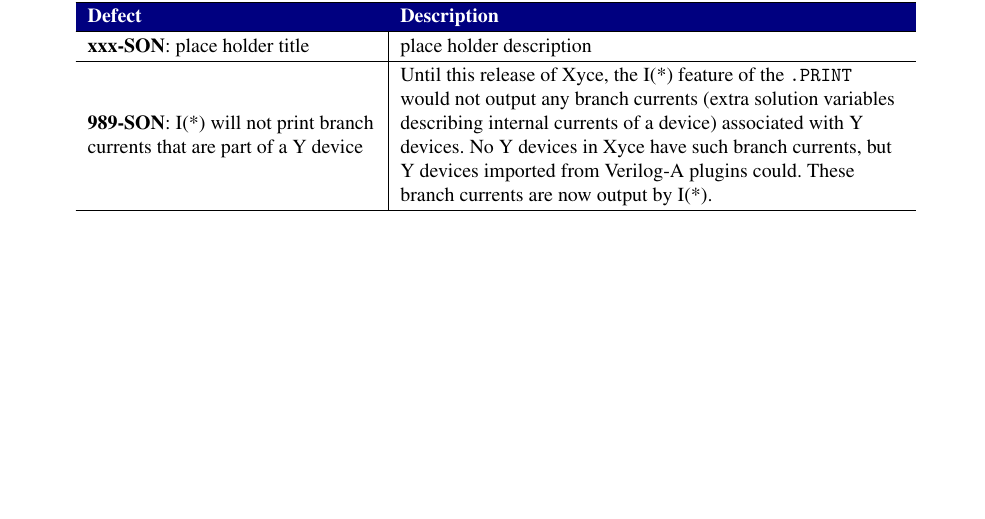
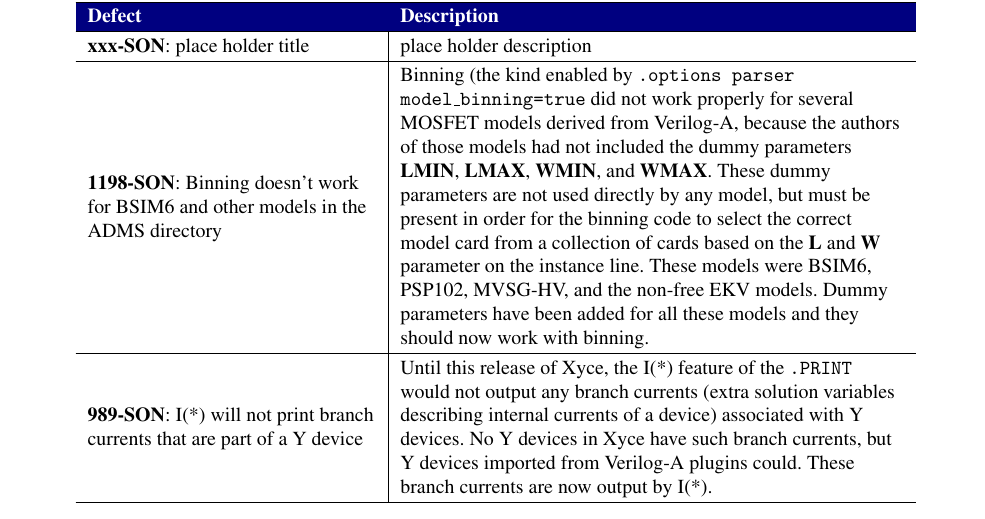
Before and after one commit to Xyce/Xyce, a LaTeX document (doc/Release_Notes/Release_Notes_6.12/Release_Notes_6.12.tex, which reads doc/Release_Notes/Release_Notes_6.12/fixedDefectsTbl.tex): part of page 3 of 12, cut so that both start at the same text, the shorter picture padded with empty space. Compiled offline with pdfLaTeX.

Commit message:
Docmument fix of bug 1198

```diff
--- a/doc/Release_Notes/Release_Notes_6.12/fixedDefectsTbl.tex
+++ b/doc/Release_Notes/Release_Notes_6.12/fixedDefectsTbl.tex
@@ -35,7 +35,19 @@
 
 \textbf{xxx-SON}: place holder title &
 place holder description  \\ \hline
-
+\textbf{1198-SON}: Binning doesn't work for BSIM6 and other models in the ADMS directory &
+Binning (the kind enabled by \texttt{.options parser
+model\_binning=true} did not work properly for several MOSFET models
+derived from Verilog-A, because the authors of those models had not
+included the dummy
+parameters \textbf{LMIN}, \textbf{LMAX}, \textbf{WMIN},
+and \textbf{WMAX}.  These dummy parameters are not used directly by
+any model, but must be present in order for the binning code to select
+the correct model card from a collection of cards based on
+the \textbf{L} and \textbf{W} parameter on the instance line.  These
+models were BSIM6, PSP102, MVSG-HV, and the non-free EKV models.
+Dummy parameters have been added for all these models and they should
+now work with binning. \\ \hline
 \textbf{989-SON}: I(*) will not print branch currents that are part of a Y
 device & Until this release of \Xyce{}, the I(*) feature of
 the \texttt{.PRINT} would not output any branch currents (extra
```
